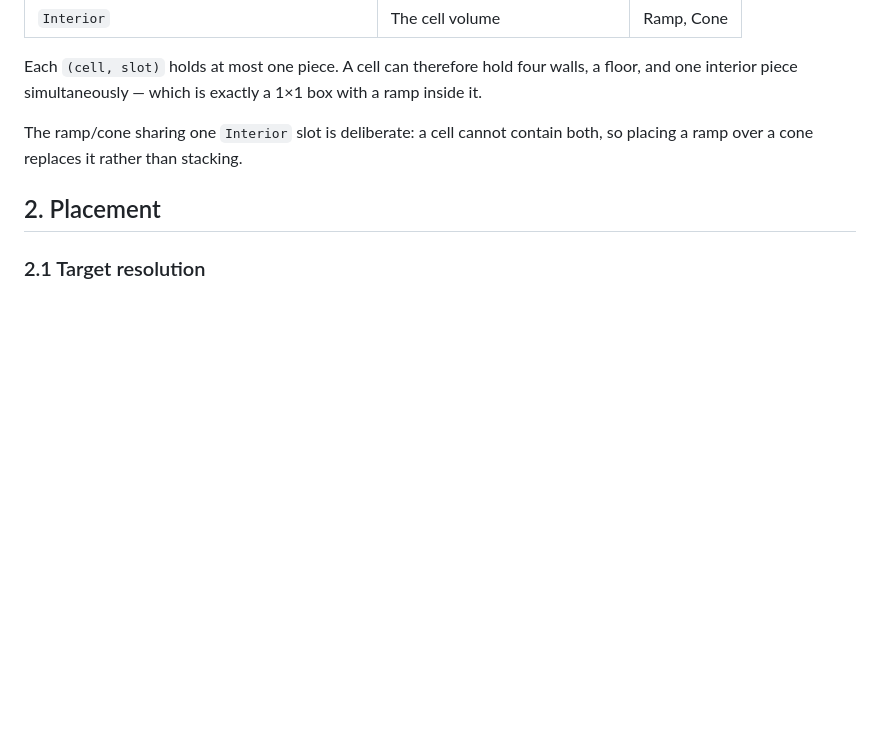
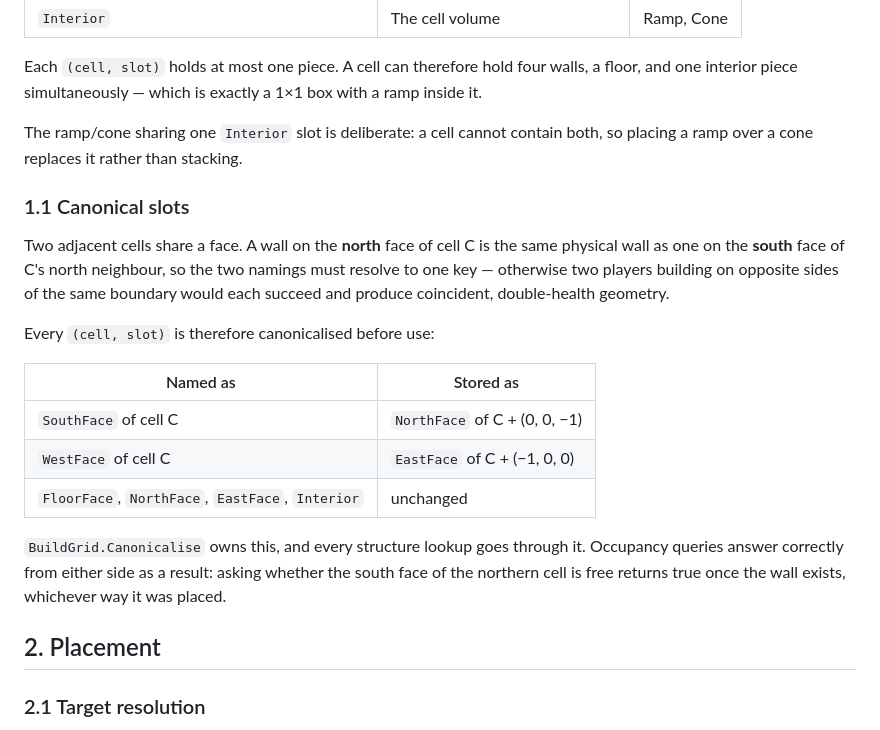
Before and after one commit to JPaulDuncan/Tonight, a Markdown page: docs/systems/building.md, the part around the change. Drawn GitHub-style; blank space fills up the shorter version.

Commit message:
Document shared-face canonicalisation in the building spec
BuildGrid.Canonicalise and BuildStructure.MakeKey resolve the two equivalent
namings of a shared cell face to one key, so two players building on opposite
sides of the same boundary cannot each place a wall and produce coincident,
double-health geometry. The code implemented this; the spec did not describe
it, which by the project's own rule makes the system incomplete.

Co-Authored-By: Claude Opus 5 <noreply@anthropic.com>
Claude-Session: https://claude.ai/code/session_011ukVXbqUYuyakGRt2fEutz

```diff
--- a/docs/systems/building.md
+++ b/docs/systems/building.md
@@ -28,6 +28,27 @@ box with a ramp inside it.
 
 The ramp/cone sharing one `Interior` slot is deliberate: a cell cannot contain
 both, so placing a ramp over a cone replaces it rather than stacking.
+
+### 1.1 Canonical slots
+
+Two adjacent cells share a face. A wall on the **north** face of cell C is the
+same physical wall as one on the **south** face of C's north neighbour, so the
+two namings must resolve to one key — otherwise two players building on
+opposite sides of the same boundary would each succeed and produce coincident,
+double-health geometry.
+
+Every `(cell, slot)` is therefore canonicalised before use:
+
+| Named as | Stored as |
+| --- | --- |
+| `SouthFace` of cell C | `NorthFace` of C + (0, 0, −1) |
+| `WestFace` of cell C | `EastFace` of C + (−1, 0, 0) |
+| `FloorFace`, `NorthFace`, `EastFace`, `Interior` | unchanged |
+
+`BuildGrid.Canonicalise` owns this, and every structure lookup goes through it.
+Occupancy queries answer correctly from either side as a result: asking whether
+the south face of the northern cell is free returns true once the wall exists,
+whichever way it was placed.
 
 ## 2. Placement
 
```
